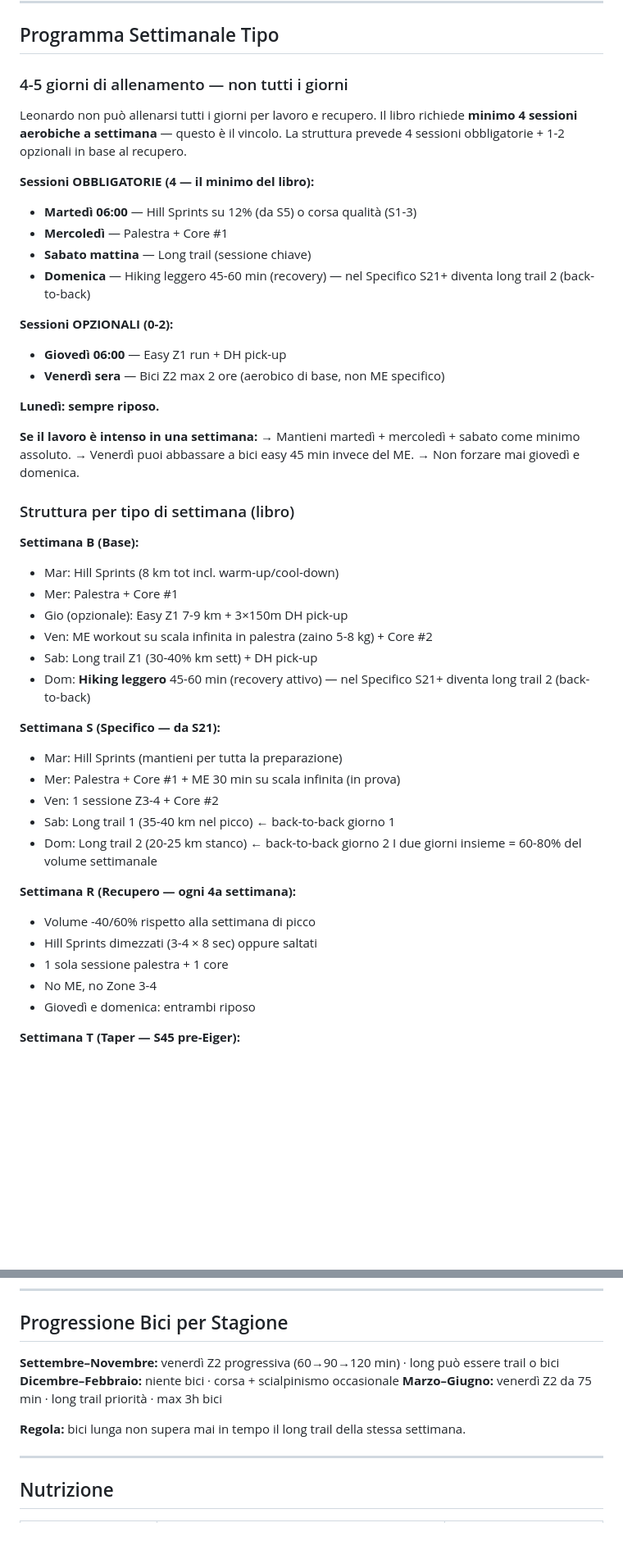
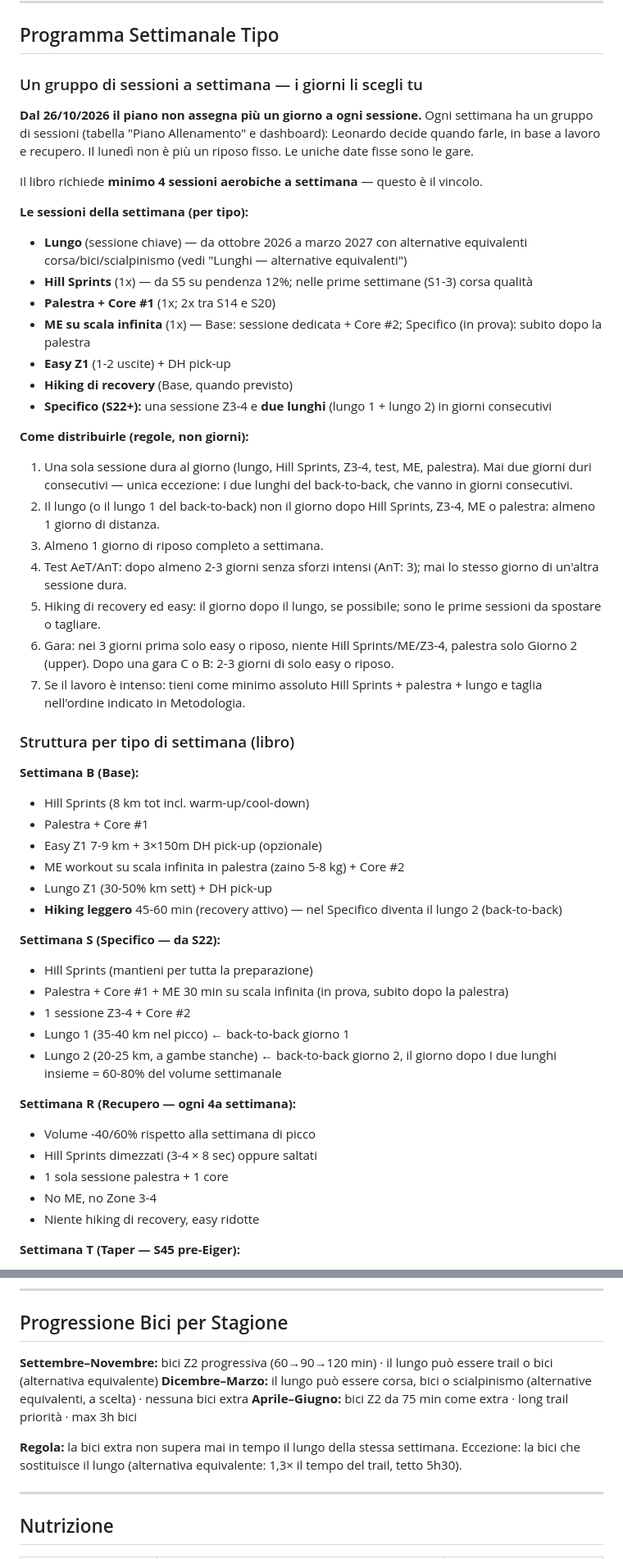
Before and after one commit to Leozardi92/allenamento, a Markdown page: contesto-allenamento.md, 2 parts joined by grey strips. Shown at 82% size. Rendered like a GitHub page; blank space fills up the shorter version.

Commit message:
Sessioni senza giorno fisso (si scelgono i giorni), lunghi con alternative corsa/bici/scialpinismo (ott 2026-mar 2027), gare C Bregonze 25K (15/11) e Shamano 30K (22/11) in S11-S12

```diff
--- a/contesto-allenamento.md
+++ b/contesto-allenamento.md
@@ -238,53 +244,56 @@ Picco/Taper nel nuovo formato.
 ---
 
 ## Programma Settimanale Tipo
-### 4-5 giorni di allenamento — non tutti i giorni
+### Un gruppo di sessioni a settimana — i giorni li scegli tu
 
-Leonardo non può allenarsi tutti i giorni per lavoro e recupero.
+**Dal 26/10/2026 il piano non assegna più un giorno a ogni sessione.** Ogni settimana ha un
+gruppo di sessioni (tabella "Piano Allenamento" e dashboard): Leonardo decide quando farle,
+in base a lavoro e recupero. Il lunedì non è più un riposo fisso. Le uniche date fisse sono le gare.
+
 Il libro richiede **minimo 4 sessioni aerobiche a settimana** — questo è il vincolo.
-La struttura prevede 4 sessioni obbligatorie + 1-2 opzionali in base al recupero.
 
-**Sessioni OBBLIGATORIE (4 — il minimo del libro):**
-- **Martedì 06:00** — Hill Sprints su 12% (da S5) o corsa qualità (S1-3)
-- **Mercoledì** — Palestra + Core #1
-- **Sabato mattina** — Long trail (sessione chiave)
-- **Domenica** — Hiking leggero 45-60 min (recovery) — nel Specifico S21+ diventa long trail 2 (back-to-back)
+**Le sessioni della settimana (per tipo):**
+- **Lungo** (sessione chiave) — da ottobre 2026 a marzo 2027 con alternative equivalenti corsa/bici/scialpinismo (vedi "Lunghi — alternative equivalenti")
+- **Hill Sprints** (1x) — da S5 su pendenza 12%; nelle prime settimane (S1-3) corsa qualità
+- **Palestra + Core #1** (1x; 2x tra S14 e S20)
+- **ME su scala infinita** (1x) — Base: sessione dedicata + Core #2; Specifico (in prova): subito dopo la palestra
+- **Easy Z1** (1-2 uscite) + DH pick-up
+- **Hiking di recovery** (Base, quando previsto)
+- **Specifico (S22+):** una sessione Z3-4 e **due lunghi** (lungo 1 + lungo 2) in giorni consecutivi
 
-**Sessioni OPZIONALI (0-2):**
-- **Giovedì 06:00** — Easy Z1 run + DH pick-up
-- **Venerdì sera** — Bici Z2 max 2 ore (aerobico di base, non ME specifico)
-
-**Lunedì: sempre riposo.**
-
-**Se il lavoro è intenso in una settimana:**
-→ Mantieni martedì + mercoledì + sabato come minimo assoluto.
-→ Venerdì puoi abbassare a bici easy 45 min invece del ME.
-→ Non forzare mai giovedì e domenica.
+**Come distribuirle (regole, non giorni):**
+1. Una sola sessione dura al giorno (lungo, Hill Sprints, Z3-4, test, ME, palestra). Mai due giorni duri consecutivi — unica eccezione: i due lunghi del back-to-back, che vanno in giorni consecutivi.
+2. Il lungo (o il lungo 1 del back-to-back) non il giorno dopo Hill Sprints, Z3-4, ME o palestra: almeno 1 giorno di distanza.
+3. Almeno 1 giorno di riposo completo a settimana.
+4. Test AeT/AnT: dopo almeno 2-3 giorni senza sforzi intensi (AnT: 3); mai lo stesso giorno di un'altra sessione dura.
+5. Hiking di recovery ed easy: il giorno dopo il lungo, se possibile; sono le prime sessioni da spostare o tagliare.
+6. Gara: nei 3 giorni prima solo easy o riposo, niente Hill Sprints/ME/Z3-4, palestra solo Giorno 2 (upper). Dopo una gara C o B: 2-3 giorni di solo easy o riposo.
+7. Se il lavoro è intenso: tieni come minimo assoluto Hill Sprints + palestra + lungo e taglia nell'ordine indicato in Metodologia.
 
 ### Struttura per tipo di settimana (libro)
 
 **Settimana B (Base):**
-- Mar: Hill Sprints (8 km tot incl. warm-up/cool-down)
-- Mer: Palestra + Core #1
-- Gio (opzionale): Easy Z1 7-9 km + 3×150m DH pick-up
-- Ven: ME workout su scala infinita in palestra (zaino 5-8 kg) + Core #2
-- Sab: Long trail Z1 (30-40% km sett) + DH pick-up
-- Dom: **Hiking leggero** 45-60 min (recovery attivo) — nel Specifico S21+ diventa long trail 2 (back-to-back)
+- Hill Sprints (8 km tot incl. warm-up/cool-down)
+- Palestra + Core #1
+- Easy Z1 7-9 km + 3×150m DH pick-up (opzionale)
+- ME workout su scala infinita in palestra (zaino 5-8 kg) + Core #2
+- Lungo Z1 (30-50% km sett) + DH pick-up
+- **Hiking leggero** 45-60 min (recovery attivo) — nel Specifico diventa il lungo 2 (back-to-back)
 
-**Settimana S (Specifico — da S21):**
-- Mar: Hill Sprints (mantieni per tutta la preparazione)
-- Mer: Palestra + Core #1 + ME 30 min su scala infinita (in prova)
-- Ven: 1 sessione Z3-4 + Core #2
-- Sab: Long trail 1 (35-40 km nel picco) ← back-to-back giorno 1
-- Dom: Long trail 2 (20-25 km stanco) ← back-to-back giorno 2
-  I due giorni insieme = 60-80% del volume settimanale
+**Settimana S (Specifico — da S22):**
+- Hill Sprints (mantieni per tutta la preparazione)
+- Palestra + Core #1 + ME 30 min su scala infinita (in prova, subito dopo la palestra)
+- 1 sessione Z3-4 + Core #2
+- Lungo 1 (35-40 km nel picco) ← back-to-back giorno 1
+- Lungo 2 (20-25 km, a gambe stanche) ← back-to-back giorno 2, il giorno dopo
+  I due lunghi insieme = 60-80% del volume settimanale
 
 **Settimana R (Recupero — ogni 4a settimana):**
 - Volume -40/60% rispetto alla settimana di picco
 - Hill Sprints dimezzati (3-4 × 8 sec) oppure saltati
 - 1 sola sessione palestra + 1 core
 - No ME, no Zone 3-4
-- Giovedì e domenica: entrambi riposo
+- Niente hiking di recovery, easy ridotte
 
 **Settimana T (Taper — S45 pre-Eiger):**
 - -25% volume rispetto alla settimana precedente
@@ -506,11 +565,11 @@ Non serve essere rapidi — allena il pattern neurale e i quadricipiti (catena a
 
 ## Progressione Bici per Stagione
 
-**Settembre–Novembre:** venerdì Z2 progressiva (60→90→120 min) · long può essere trail o bici
-**Dicembre–Febbraio:** niente bici · corsa + scialpinismo occasionale
-**Marzo–Giugno:** venerdì Z2 da 75 min · long trail priorità · max 3h bici
+**Settembre–Novembre:** bici Z2 progressiva (60→90→120 min) · il lungo può essere trail o bici (alternativa equivalente)
+**Dicembre–Marzo:** il lungo può essere corsa, bici o scialpinismo (alternative equivalenti, a scelta) · nessuna bici extra
+**Aprile–Giugno:** bici Z2 da 75 min come extra · long trail priorità · max 3h bici
 
-**Regola:** bici lunga non supera mai in tempo il long trail della stessa settimana.
+**Regola:** la bici extra non supera mai in tempo il lungo della stessa settimana. Eccezione: la bici che sostituisce il lungo (alternativa equivalente: 1,3× il tempo del trail, tetto 5h30).
 
 ---
 
```
Also changed, not shown: other parts of contesto-allenamento.md (+146 -83 lines).
